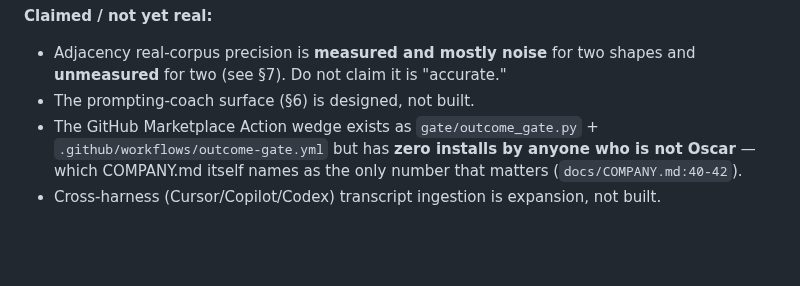
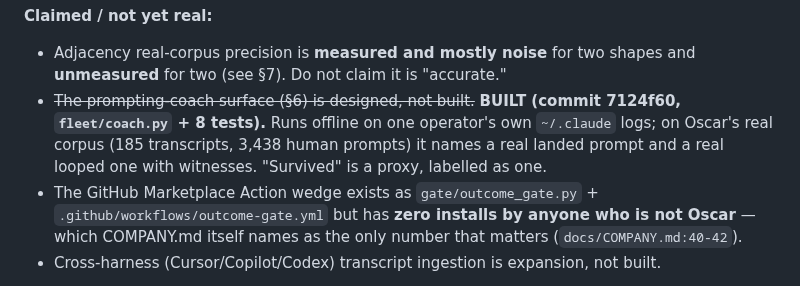
Before and after one commit to Morkeeth/agent-work-record-witness-ata, a Markdown page: PRD-2026-08.md, the part around the change. Drawn GitHub-style; blank space fills up the shorter version.

Commit message:
PRD §3: mark the prompting-coach surface BUILT (was "designed, not built")
The composition-honesty product should not carry a now-false claim about its own status.

Co-Authored-By: Claude Opus 4.8 <noreply@anthropic.com>
Claude-Session: https://claude.ai/code/session_01Lzbh4XPYTAgCKg1dciFS3Q

```diff
--- a/PRD-2026-08.md
+++ b/PRD-2026-08.md
@@ -89,7 +89,10 @@ Verified by running the code today (`pytest contract/ -q` → 17 passed).
 **Claimed / not yet real:**
 - Adjacency real-corpus precision is **measured and mostly noise** for two shapes and
   **unmeasured** for two (see §7). Do not claim it is "accurate."
-- The prompting-coach surface (§6) is designed, not built.
+- ~~The prompting-coach surface (§6) is designed, not built.~~ **BUILT (commit 7124f60,
+  `fleet/coach.py` + 8 tests).** Runs offline on one operator's own `~/.claude` logs; on
+  Oscar's real corpus (185 transcripts, 3,438 human prompts) it names a real landed prompt
+  and a real looped one with witnesses. "Survived" is a proxy, labelled as one.
 - The GitHub Marketplace Action wedge exists as `gate/outcome_gate.py` +
   `.github/workflows/outcome-gate.yml` but has **zero installs by anyone who is not Oscar** —
   which COMPANY.md itself names as the only number that matters (`docs/COMPANY.md:40-42`).
```
